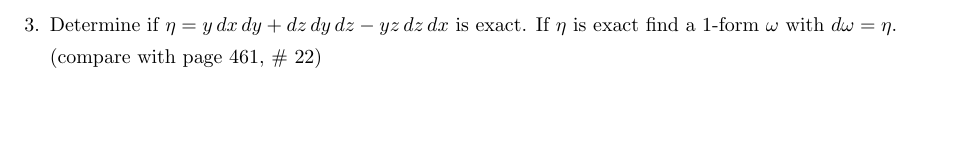
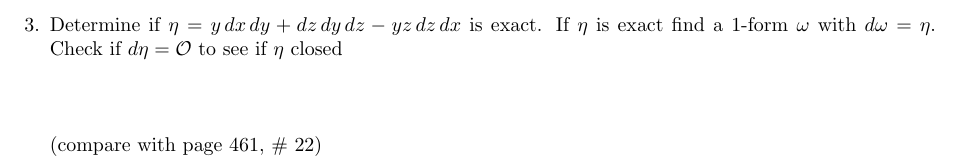
Before and after one commit to poonkeegan/school, a LaTeX document (matb42/a10.tex): part of page 4 of 11, cut so that both start at the same text, the shorter picture padded with empty space. Compiled offline with pdfLaTeX.

Commit message:
Mon Mar 26 18:13:52 EDT 2018

```diff
--- a/matb42/a10.tex
+++ b/matb42/a10.tex
@@ -92,6 +92,9 @@ Apr 3rd 2018}
         \end{align*}
     \newpage
     \item Determine if $\eta = y \, dx \, dy + dz \, dy \, dz - yz \, dz \, dx$ is exact. If $\eta$ is exact find a 1-form $\omega$ with $d\omega = \eta$.
+    Check if $d\eta = \mathcal{O}$ to see if $\eta$ closed
+    \begin{align*}
+    \end{align*}
 
     (compare with page 461, \# 22)
     \newpage
```
Also changed, not shown: matb42/a10.pdf.
